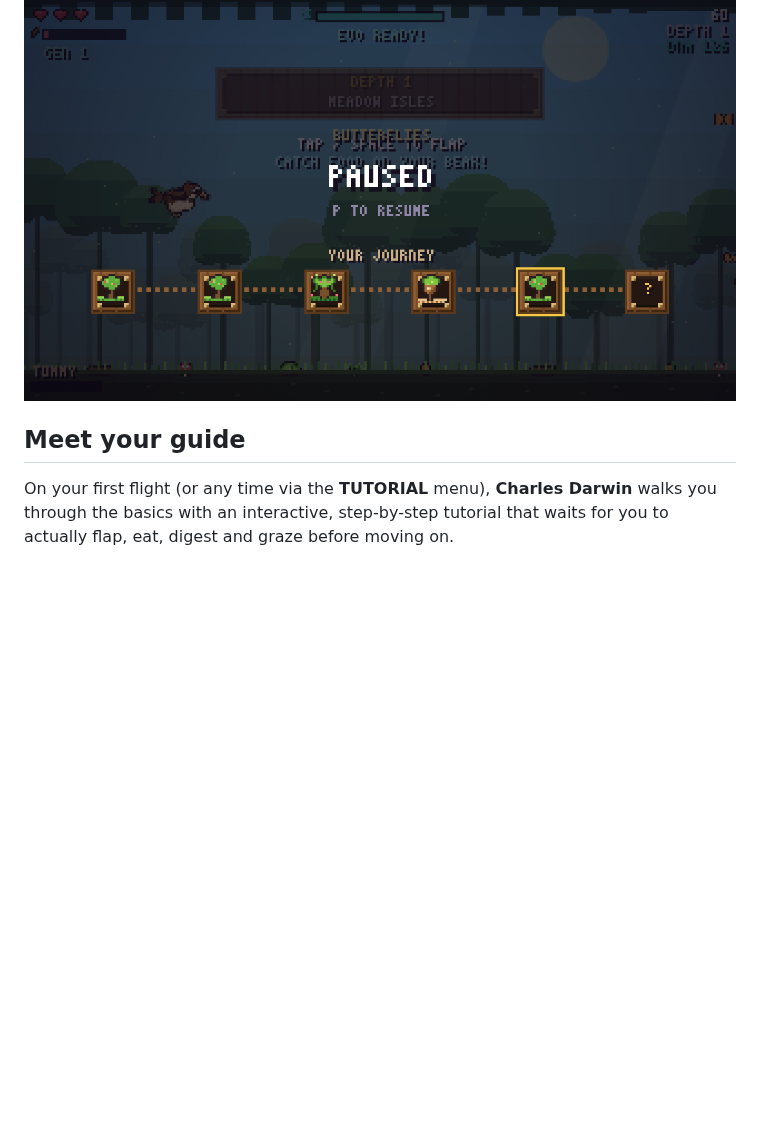
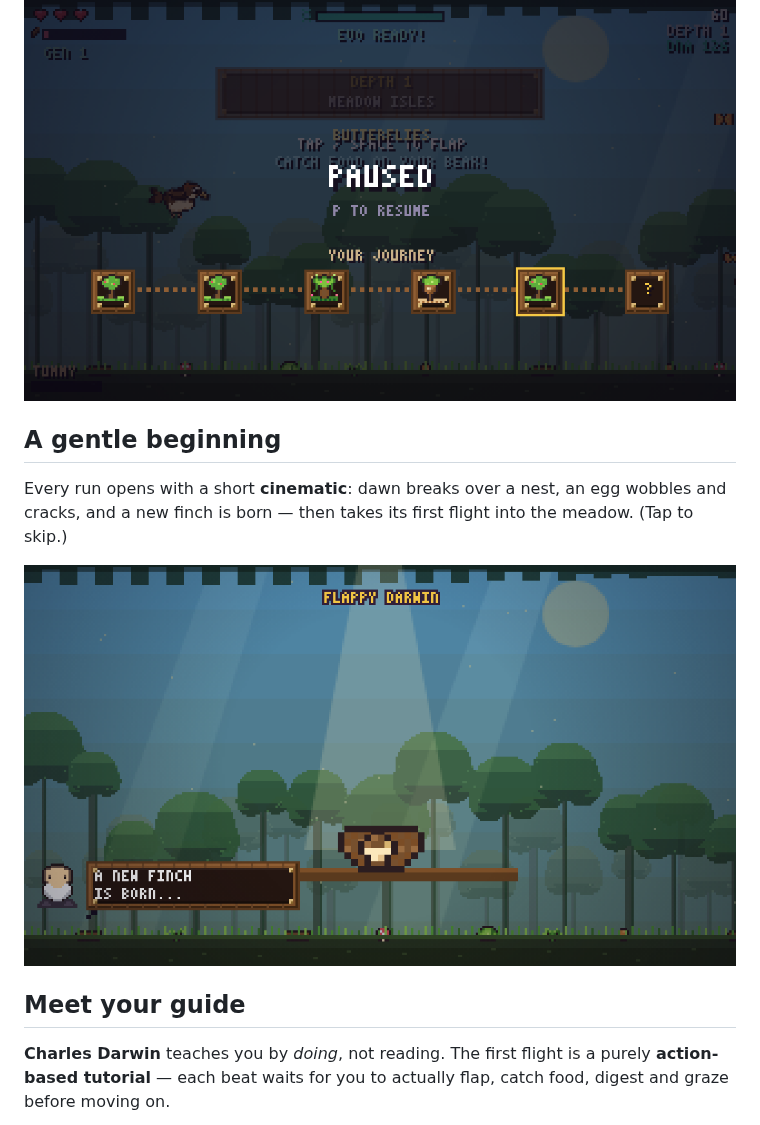
Before and after one commit to PukkingDragon123/Flappy-darwin, a Markdown page: README.md, the part around one of its changes. Drawn GitHub-style; pictures changed too: docs/intro.png (added); blank space fills up the shorter version.

```diff
--- a/README.md
+++ b/README.md
@@ -37,9 +37,17 @@ or a **skull** when a boss aerie looms).
 
 ![The run map](docs/map.png)
 
+## A gentle beginning
+
+Every run opens with a short **cinematic**: dawn breaks over a nest, an egg
+wobbles and cracks, and a new finch is born — then takes its first flight into
+the meadow. (Tap to skip.)
+
+![The opening hatch cutscene](docs/intro.png)
+
 ## Meet your guide
 
-On your first flight (or any time via the **TUTORIAL** menu), **Charles Darwin**
-walks you through the basics with an interactive, step-by-step tutorial that
-waits for you to actually flap, eat, digest and graze before moving on.
+**Charles Darwin** teaches you by *doing*, not reading. The first flight is a
+purely **action-based tutorial** — each beat waits for you to actually flap,
+catch food, digest and graze before moving on.
 
```
Also changed, not shown: other parts of README.md (+20 -1 lines), docs/guide.png (added), docs/tutorial.png, 1 other file.
